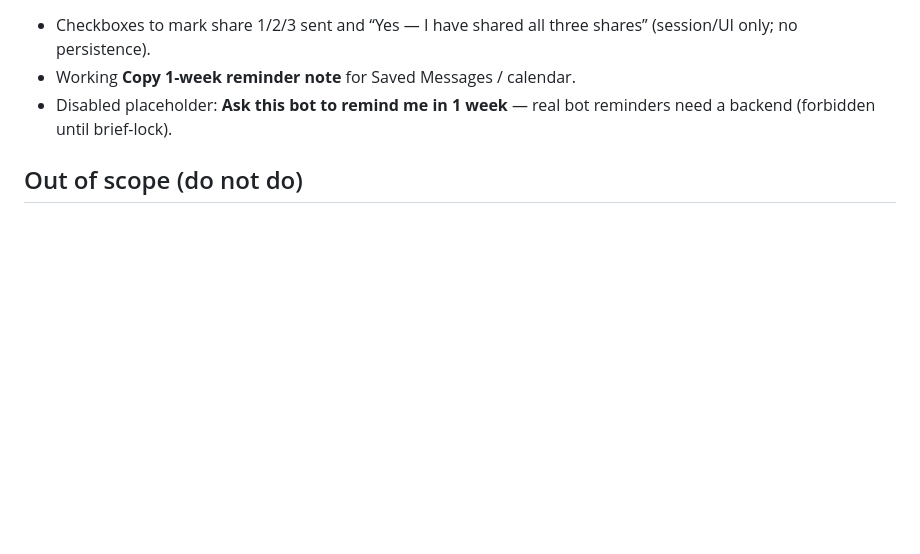
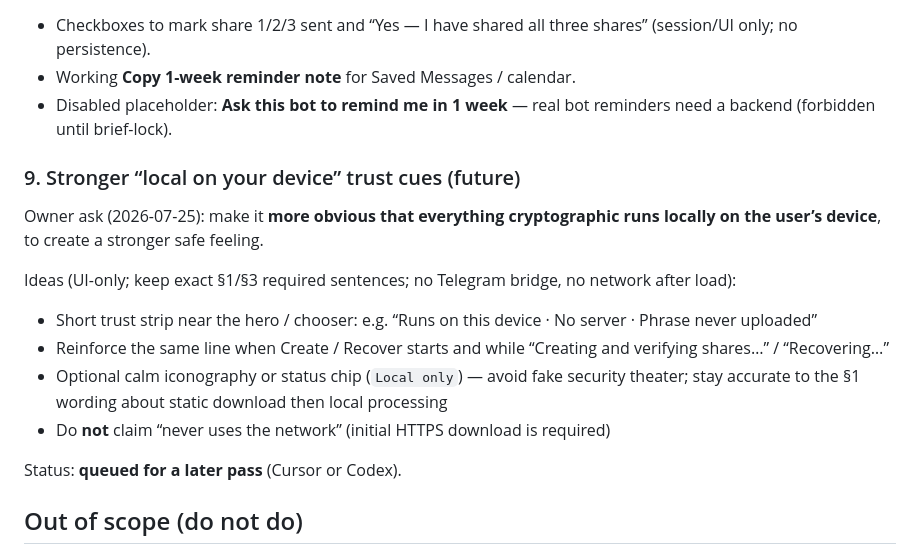
Before and after one commit to 53bcryp70/telegram-wallet-guardians, a Markdown page: docs/ux-backlog-post-telegram.md, the part around the change. Drawn GitHub-style; blank space fills up the shorter version.

Commit message:
Queue future UX: stronger local-on-device trust cues
Co-authored-by: Cursor <cursoragent@cursor.com>

```diff
--- a/docs/ux-backlog-post-telegram.md
+++ b/docs/ux-backlog-post-telegram.md
@@ -66,6 +66,17 @@ That requires backend/accounts/network and is **explicitly forbidden** by `AGENT
 - Working **Copy 1-week reminder note** for Saved Messages / calendar.
 - Disabled placeholder: **Ask this bot to remind me in 1 week** — real bot reminders need a backend (forbidden until brief-lock).
 
+### 9. Stronger “local on your device” trust cues (future)
+Owner ask (2026-07-25): make it **more obvious that everything cryptographic runs locally on the user’s device**, to create a stronger safe feeling.
+
+Ideas (UI-only; keep exact §1/§3 required sentences; no Telegram bridge, no network after load):
+- Short trust strip near the hero / chooser: e.g. “Runs on this device · No server · Phrase never uploaded”
+- Reinforce the same line when Create / Recover starts and while “Creating and verifying shares…” / “Recovering…”
+- Optional calm iconography or status chip (`Local only`) — avoid fake security theater; stay accurate to the §1 wording about static download then local processing
+- Do **not** claim “never uses the network” (initial HTTPS download is required)
+
+Status: **queued for a later pass** (Cursor or Codex).
+
 ## Out of scope (do not do)
 
 - Changing SLIP-39 / BIP-39 logic
```
Also changed, not shown: AGENT_HANDOFF.md (+4 -0 lines).
